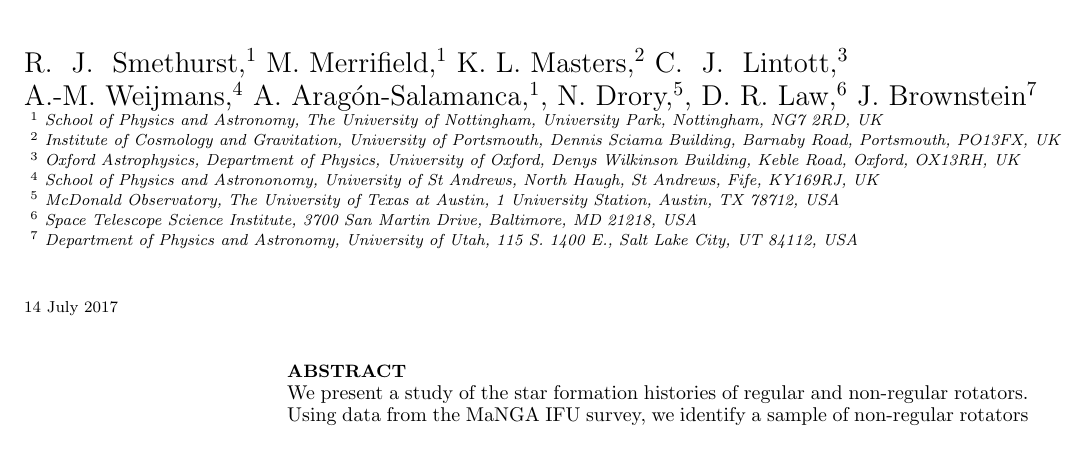
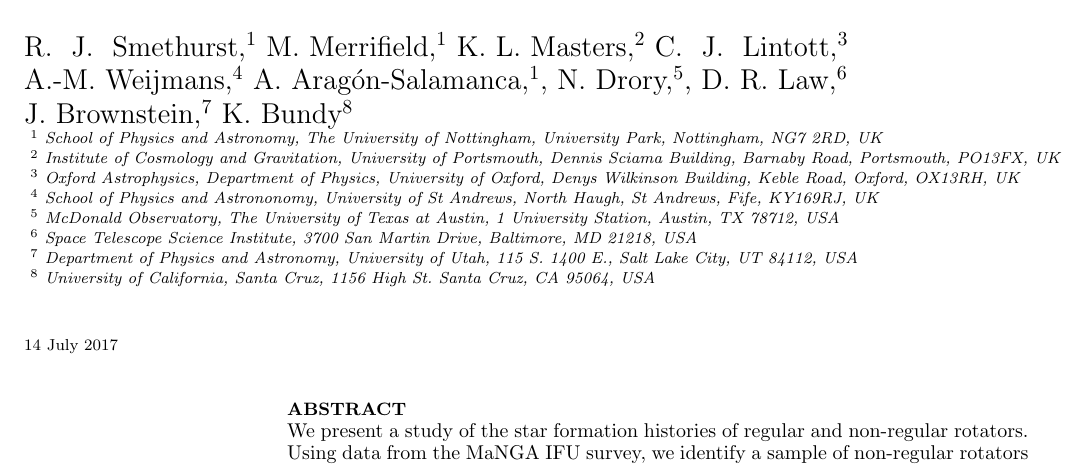
Before and after one commit to rjsmethurst/fastvslow, a LaTeX paper (writeup/fastvslow.tex): part of page 1 of 8 before the commit and part of page 1 of 9 after it, cut so that both start at the same text. Compiled offline with pdfLaTeX; a LaTeX package or settings file that is missing is left out.

Commit message:
ready to go to coauthors

```diff
--- a/writeup/fastvslow.tex
+++ b/writeup/fastvslow.tex
@@ -16,7 +16,7 @@
 \begin{document}
 
 \title[Quenching Histories of Regular and Non-Regular Rotators]{SDSS-IV MaNGA: Non-Regular Rotators Quench Faster than Regular Rotators}
-\author[Smethurst et al. 2017]{R. ~J. ~Smethurst,$^{1}$ M.~Merrifield,$^{1}$ K.~L.~Masters,$^{2}$  C. ~J. ~Lintott,$^{3}$ \newauthor A.-M.~Weijmans,$^{4}$ A. Arag\'on-Salamanca,$^{1}$, N.~Drory,$^{5}$,  D.~R.~Law,$^{6}$ J.~Brownstein$^{7}$
+\author[Smethurst et al. 2017]{R. ~J. ~Smethurst,$^{1}$ M.~Merrifield,$^{1}$ K.~L.~Masters,$^{2}$  C. ~J. ~Lintott,$^{3}$ \newauthor A.-M.~Weijmans,$^{4}$ A. Arag\'on-Salamanca,$^{1}$, N.~Drory,$^{5}$,  D.~R.~Law,$^{6}$ \newauthor J.~Brownstein,$^{7}$ K.~Bundy$^{8}$
 \\ $^1$ School of Physics and Astronomy, The University of Nottingham, University Park, Nottingham, NG7 2RD, UK
 \\ $^2$ Institute of Cosmology and Gravitation, University of Portsmouth, Dennis Sciama Building, Barnaby Road, Portsmouth, PO13FX, UK
 \\ $^3$ Oxford Astrophysics, Department of Physics, University of Oxford, Denys Wilkinson Building, Keble Road, Oxford, OX13RH, UK
@@ -24,6 +24,7 @@
 \\ $^5$ McDonald Observatory, The University of Texas at Austin, 1 University Station, Austin, TX 78712, USA
 \\ $^6$ Space Telescope Science Institute, 3700 San Martin Drive, Baltimore, MD 21218, USA
 \\ $^7$ Department of Physics and Astronomy, University of Utah, 115 S. 1400 E., Salt Lake City, UT 84112, USA
+\\ $^8$ 	University of California, Santa Cruz, 1156 High St. Santa Cruz, CA 95064, USA
 }
 
 \maketitle
```
Also changed, not shown: writeup/fastvslow.pdf.
